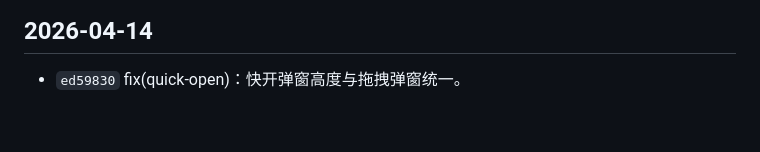
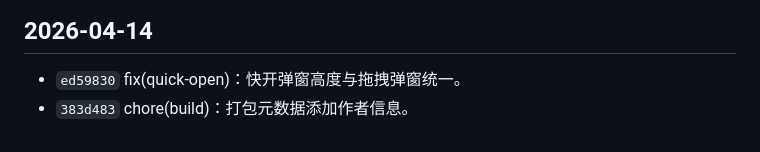
Before and after one commit to hoewonZ/dragFree, a Markdown page: COMMIT_HISTORY.md, the part around the change. GitHub-like rendering.

Commit message:
docs(commit-history): 记录作者信息元数据提交
Made-with: Cursor

```diff
--- a/COMMIT_HISTORY.md
+++ b/COMMIT_HISTORY.md
@@ -100,3 +100,4 @@
 ## 2026-04-14
 
 - `ed59830` fix(quick-open)：快开弹窗高度与拖拽弹窗统一。
+- `383d483` chore(build)：打包元数据添加作者信息。
```
